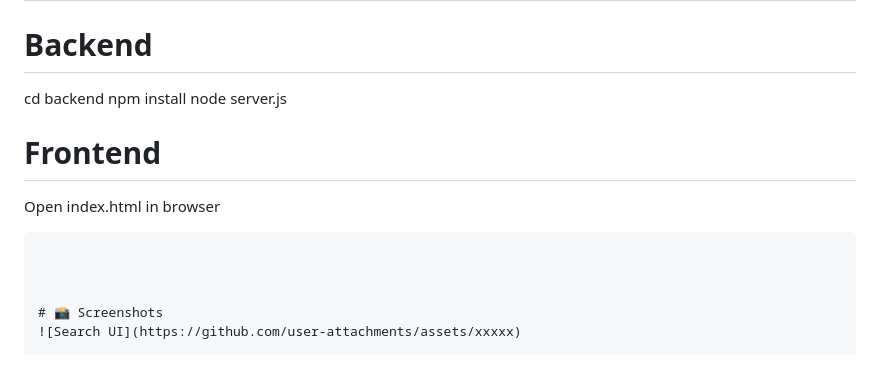
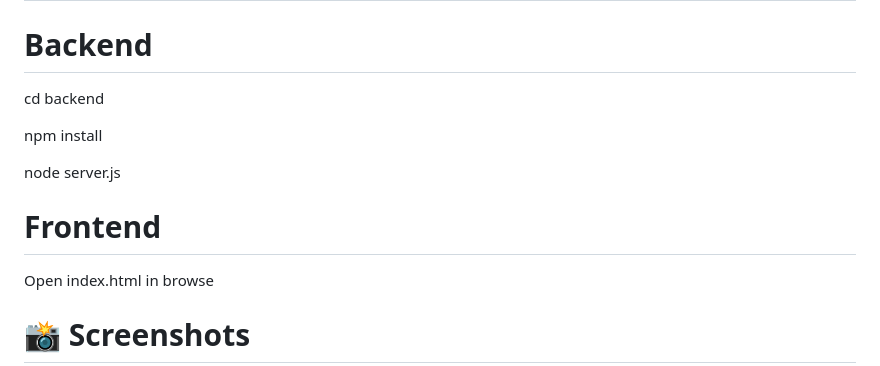
Before and after one commit to pratikagre/Zeerostock, a Markdown page: README.md, the part around the change. GitHub-like rendering.

````diff
--- a/README.md
+++ b/README.md
@@ -157,13 +157,16 @@ SQL was chosen because:
 
 
 # Backend
+
 cd backend
+
 npm install
+
 node server.js
 
 # Frontend
-Open index.html in browser
-```
+Open index.html in browse
+
 
 
 
````
